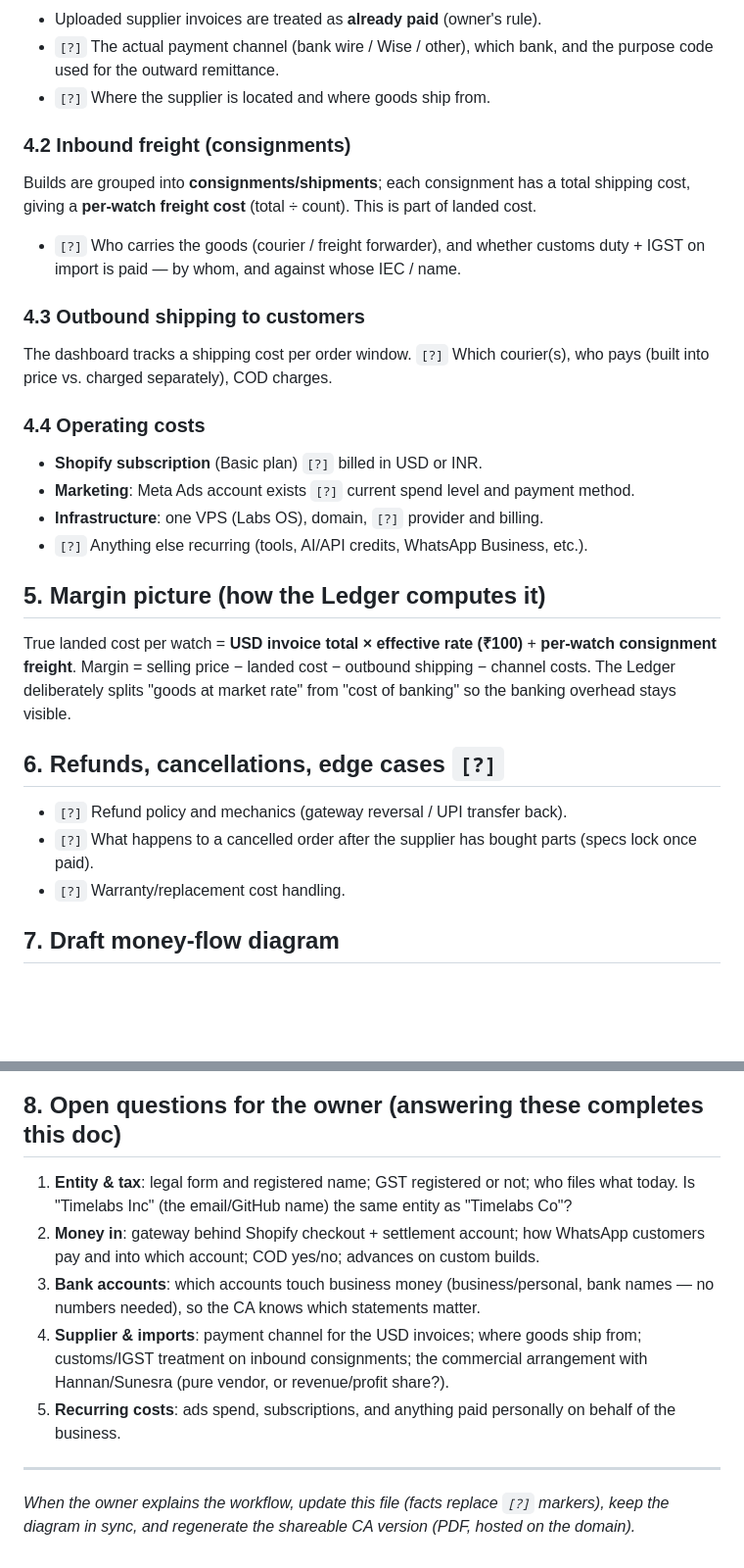
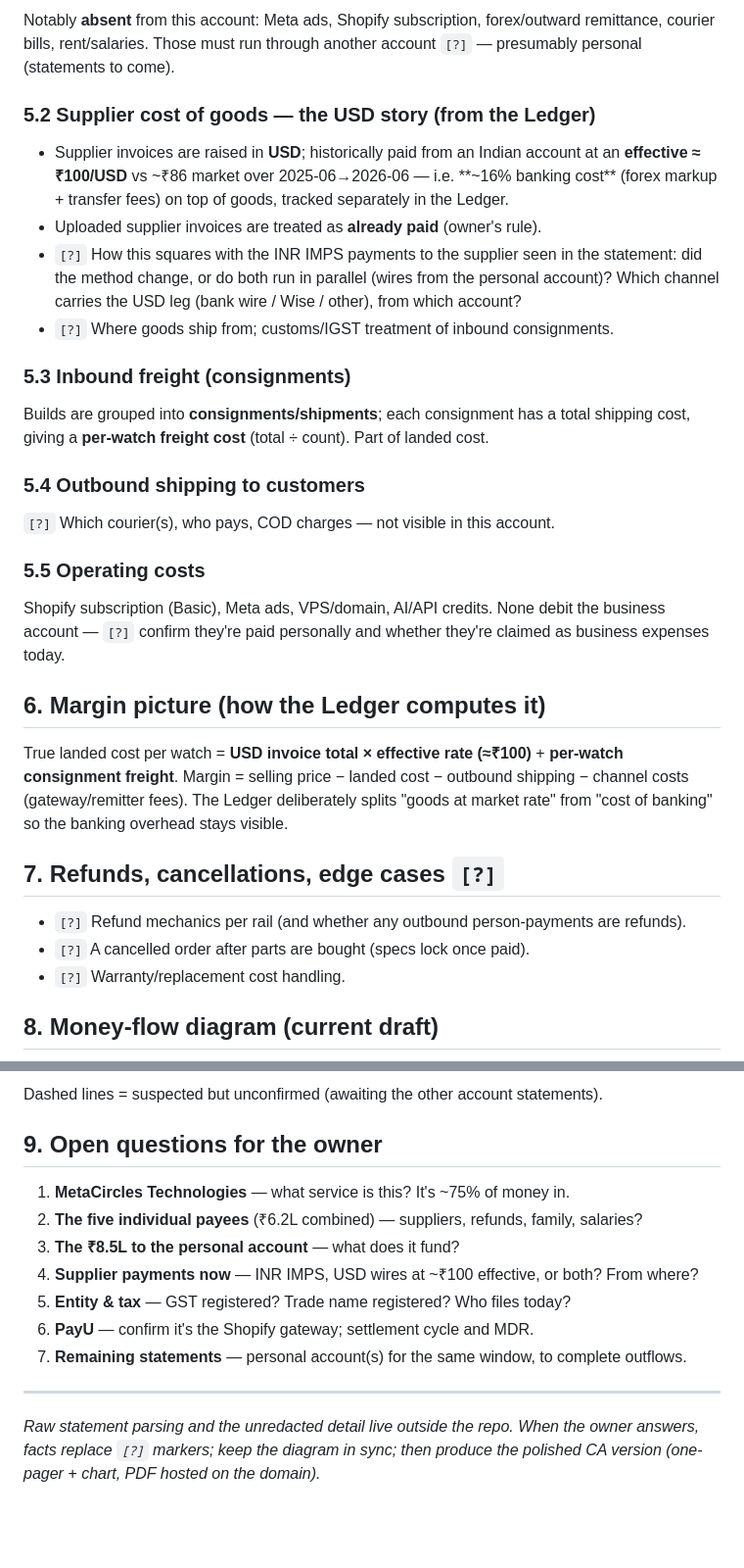
Before and after one commit to timelabsinc/timelabs-hub, a Markdown page: money-flow.md, 2 parts joined by grey strips. Shown at 98% size. GitHub-like rendering; blank space fills up the shorter version.

````diff
--- a/money-flow.md
+++ b/money-flow.md
@@ -65,43 +83,47 @@ sales.
+Notably **absent** from this account: Meta ads, Shopify subscription, forex/outward
+remittance, courier bills, rent/salaries. Those must run through another account `[?]` —
+presumably personal (statements to come).
+
+### 5.2 Supplier cost of goods — the USD story (from the Ledger)
+
+- Supplier invoices are raised in **USD**; historically paid from an Indian account at an
+  **effective ≈ ₹100/USD** vs ~₹86 market over 2025-06→2026-06 — i.e. **~16% banking cost**
+  (forex markup + transfer fees) on top of goods, tracked separately in the Ledger.
 - Uploaded supplier invoices are treated as **already paid** (owner's rule).
-- `[?]` The actual payment channel (bank wire / Wise / other), which bank, and the purpose
-  code used for the outward remittance.
-- `[?]` Where the supplier is located and where goods ship from.
+- `[?]` How this squares with the INR IMPS payments to the supplier seen in the statement:
+  did the method change, or do both run in parallel (wires from the personal account)?
+  Which channel carries the USD leg (bank wire / Wise / other), from which account?
+- `[?]` Where goods ship from; customs/IGST treatment of inbound consignments.
 
-### 4.2 Inbound freight (consignments)
+### 5.3 Inbound freight (consignments)
 
 Builds are grouped into **consignments/shipments**; each consignment has a total shipping
-cost, giving a **per-watch freight cost** (total ÷ count). This is part of landed cost.
+cost, giving a **per-watch freight cost** (total ÷ count). Part of landed cost.
 
-- `[?]` Who carries the goods (courier / freight forwarder), and whether customs duty +
-  IGST on import is paid — by whom, and against whose IEC / name.
+### 5.4 Outbound shipping to customers
 
-### 4.3 Outbound shipping to customers
+`[?]` Which courier(s), who pays, COD charges — not visible in this account.
 
-The dashboard tracks a shipping cost per order window.
-`[?]` Which courier(s), who pays (built into price vs. charged separately), COD charges.
+### 5.5 Operating costs
 
-### 4.4 Operating costs
+Shopify subscription (Basic), Meta ads, VPS/domain, AI/API credits. None debit the business
+account — `[?]` confirm they're paid personally and whether they're claimed as business
+expenses today.
 
-- **Shopify subscription** (Basic plan) `[?]` billed in USD or INR.
-- **Marketing**: Meta Ads account exists `[?]` current spend level and payment method.
-- **Infrastructure**: one VPS (Labs OS), domain, `[?]` provider and billing.
-- `[?]` Anything else recurring (tools, AI/API credits, WhatsApp Business, etc.).
+## 6. Margin picture (how the Ledger computes it)
 
-## 5. Margin picture (how the Ledger computes it)
+True landed cost per watch = **USD invoice total × effective rate (≈₹100)** + **per-watch
+consignment freight**. Margin = selling price − landed cost − outbound shipping − channel
+costs (gateway/remitter fees). The Ledger deliberately splits "goods at market rate" from
+"cost of banking" so the banking overhead stays visible.
 
-True landed cost per watch = **USD invoice total × effective rate (₹100)** + **per-watch
-consignment freight**. Margin = selling price − landed cost − outbound shipping − channel
-costs. The Ledger deliberately splits "goods at market rate" from "cost of banking" so the
-banking overhead stays visible.
+## 7. Refunds, cancellations, edge cases `[?]`
 
-## 6. Refunds, cancellations, edge cases `[?]`
-
-- `[?]` Refund policy and mechanics (gateway reversal / UPI transfer back).
-- `[?]` What happens to a cancelled order after the supplier has bought parts (specs lock
-  once paid).
+- `[?]` Refund mechanics per rail (and whether any outbound person-payments are refunds).
+- `[?]` A cancelled order after parts are bought (specs lock once paid).
 - `[?]` Warranty/replacement cost handling.
 
-## 7. Draft money-flow diagram
+## 8. Money-flow diagram (current draft)
 
 ```mermaid
 flowchart LR
@@ -124,20 +142,19 @@ flowchart LR
 ```
 
-## 8. Open questions for the owner (answering these completes this doc)
+Dashed lines = suspected but unconfirmed (awaiting the other account statements).
 
-1. **Entity & tax**: legal form and registered name; GST registered or not; who files what
-   today. Is "Timelabs Inc" (the email/GitHub name) the same entity as "Timelabs Co"?
-2. **Money in**: gateway behind Shopify checkout + settlement account; how WhatsApp
-   customers pay and into which account; COD yes/no; advances on custom builds.
-3. **Bank accounts**: which accounts touch business money (business/personal, bank names —
-   no numbers needed), so the CA knows which statements matter.
-4. **Supplier & imports**: payment channel for the USD invoices; where goods ship from;
-   customs/IGST treatment on inbound consignments; the commercial arrangement with
-   Hannan/Sunesra (pure vendor, or revenue/profit share?).
-5. **Recurring costs**: ads spend, subscriptions, and anything paid personally on behalf of
-   the business.
+## 9. Open questions for the owner
+
+1. **MetaCircles Technologies** — what service is this? It's ~75% of money in.
+2. **The five individual payees** (₹6.2L combined) — suppliers, refunds, family, salaries?
+3. **The ₹8.5L to the personal account** — what does it fund?
+4. **Supplier payments now** — INR IMPS, USD wires at ~₹100 effective, or both? From where?
+5. **Entity & tax** — GST registered? Trade name registered? Who files today?
+6. **PayU** — confirm it's the Shopify gateway; settlement cycle and MDR.
+7. **Remaining statements** — personal account(s) for the same window, to complete outflows.
 
 ---
 
-*When the owner explains the workflow, update this file (facts replace `[?]` markers), keep
-the diagram in sync, and regenerate the shareable CA version (PDF, hosted on the domain).*
+*Raw statement parsing and the unredacted detail live outside the repo. When the owner
+answers, facts replace `[?]` markers; keep the diagram in sync; then produce the polished CA
+version (one-pager + chart, PDF hosted on the domain).*
````
Also changed, not shown: other parts of money-flow.md (+58 -44 lines).
